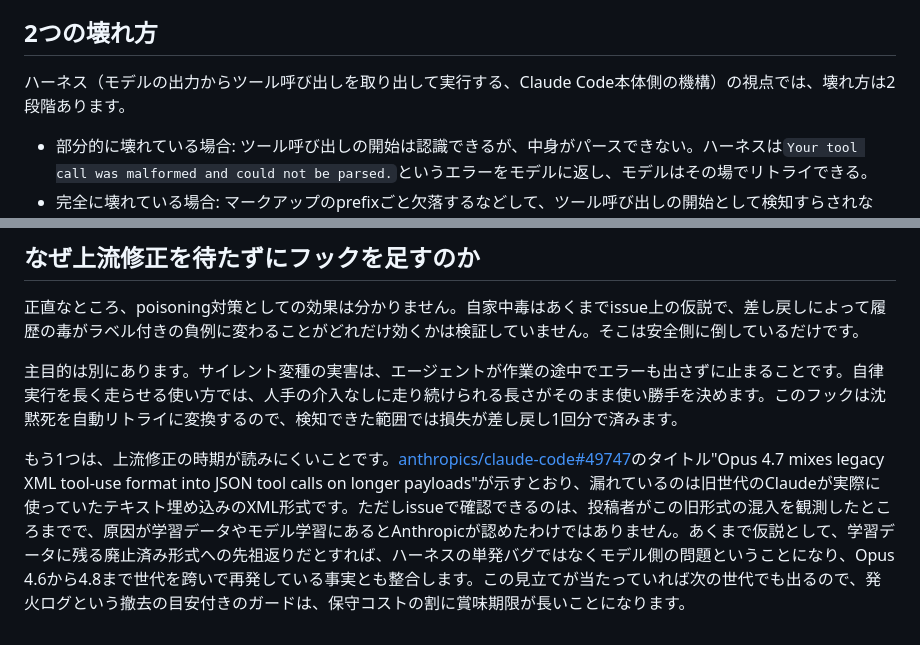
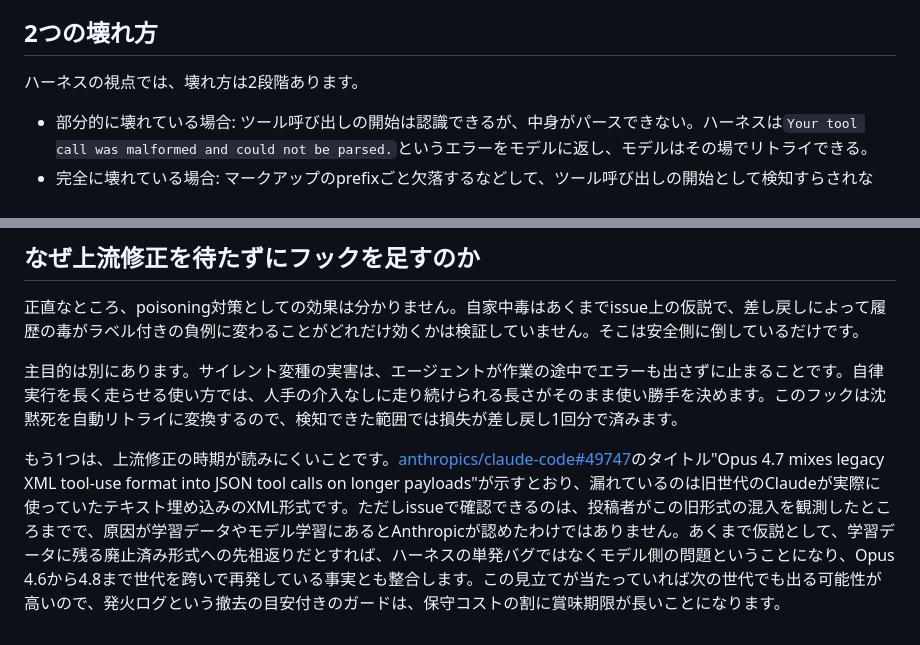
Before and after one commit to ultimatile/Zenn, a Markdown page: articles/claude-code-leaked-tool-call-stop-hook.md, 2 parts joined by grey strips. Rendered like a GitHub page.

```diff
--- a/articles/claude-code-leaked-tool-call-stop-hook.md
+++ b/articles/claude-code-leaked-tool-call-stop-hook.md
@@ -28,7 +28,7 @@ call
 
 ## 2つの壊れ方
 
-ハーネス（モデルの出力からツール呼び出しを取り出して実行する、Claude Code本体側の機構）の視点では、壊れ方は2段階あります。
+ハーネスの視点では、壊れ方は2段階あります。
 
 - 部分的に壊れている場合: ツール呼び出しの開始は認識できるが、中身がパースできない。ハーネスは`Your tool call was malformed and could not be parsed.`というエラーをモデルに返し、モデルはその場でリトライできる。
 - 完全に壊れている場合: マークアップのprefixごと欠落するなどして、ツール呼び出しの開始として検知すらされない。ただのテキストとして会話に流れ、エラーも出ずにターンが終わる。
@@ -259,4 +259,4 @@ if __name__ == "__main__":
 
 主目的は別にあります。サイレント変種の実害は、エージェントが作業の途中でエラーも出さずに止まることです。自律実行を長く走らせる使い方では、人手の介入なしに走り続けられる長さがそのまま使い勝手を決めます。このフックは沈黙死を自動リトライに変換するので、検知できた範囲では損失が差し戻し1回分で済みます。
 
-もう1つは、上流修正の時期が読みにくいことです。[anthropics/claude-code#49747](https://github.com/anthropics/claude-code/issues/49747)のタイトル"Opus 4.7 mixes legacy XML tool-use format into JSON tool calls on longer payloads"が示すとおり、漏れているのは旧世代のClaudeが実際に使っていたテキスト埋め込みのXML形式です。ただしissueで確認できるのは、投稿者がこの旧形式の混入を観測したところまでで、原因が学習データやモデル学習にあるとAnthropicが認めたわけではありません。あくまで仮説として、学習データに残る廃止済み形式への先祖返りだとすれば、ハーネスの単発バグではなくモデル側の問題ということになり、Opus 4.6から4.8まで世代を跨いで再発している事実とも整合します。この見立てが当たっていれば次の世代でも出るので、発火ログという撤去の目安付きのガードは、保守コストの割に賞味期限が長いことになります。
+もう1つは、上流修正の時期が読みにくいことです。[anthropics/claude-code#49747](https://github.com/anthropics/claude-code/issues/49747)のタイトル"Opus 4.7 mixes legacy XML tool-use format into JSON tool calls on longer payloads"が示すとおり、漏れているのは旧世代のClaudeが実際に使っていたテキスト埋め込みのXML形式です。ただしissueで確認できるのは、投稿者がこの旧形式の混入を観測したところまでで、原因が学習データやモデル学習にあるとAnthropicが認めたわけではありません。あくまで仮説として、学習データに残る廃止済み形式への先祖返りだとすれば、ハーネスの単発バグではなくモデル側の問題ということになり、Opus 4.6から4.8まで世代を跨いで再発している事実とも整合します。この見立てが当たっていれば次の世代でも出る可能性が高いので、発火ログという撤去の目安付きのガードは、保守コストの割に賞味期限が長いことになります。
```
